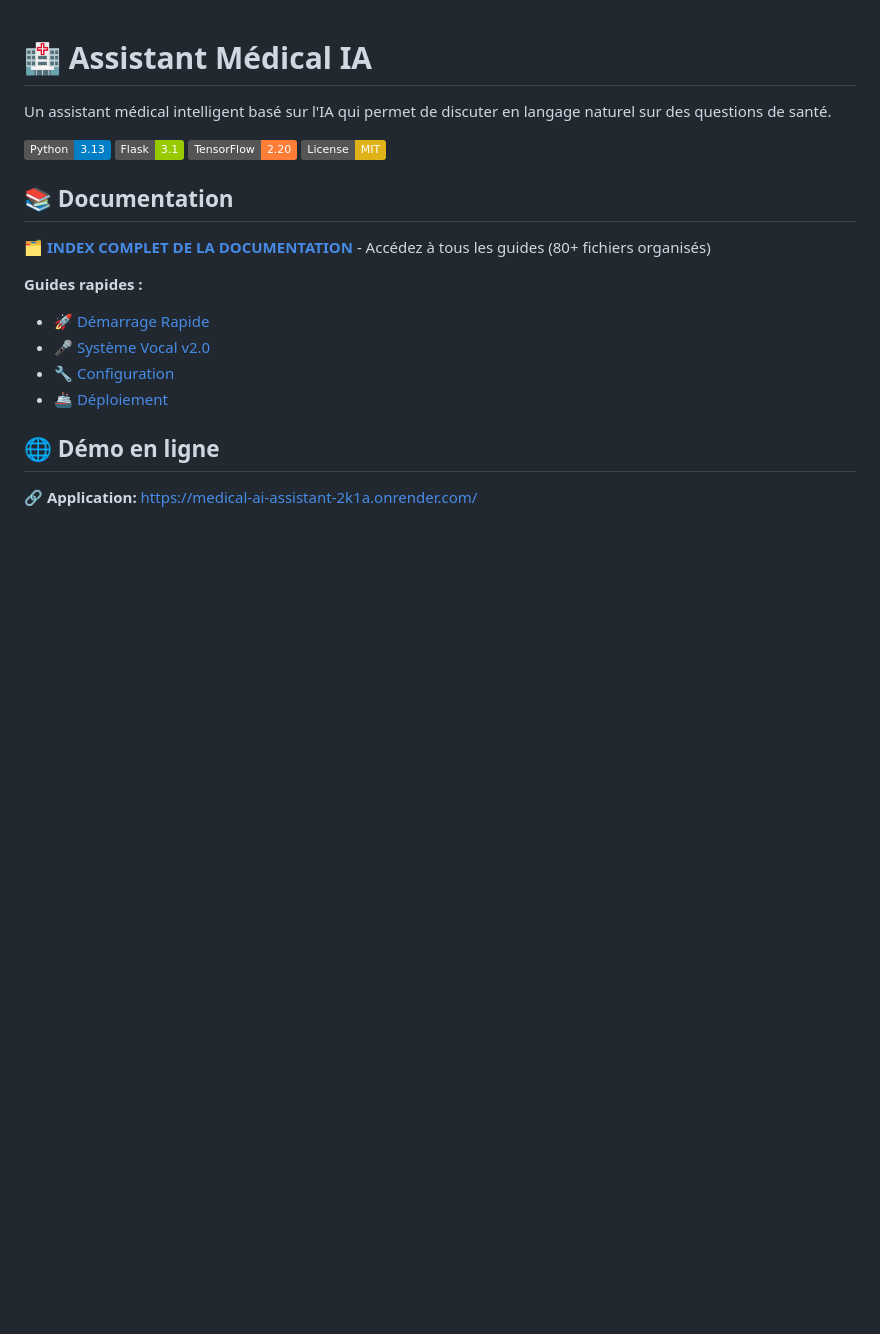
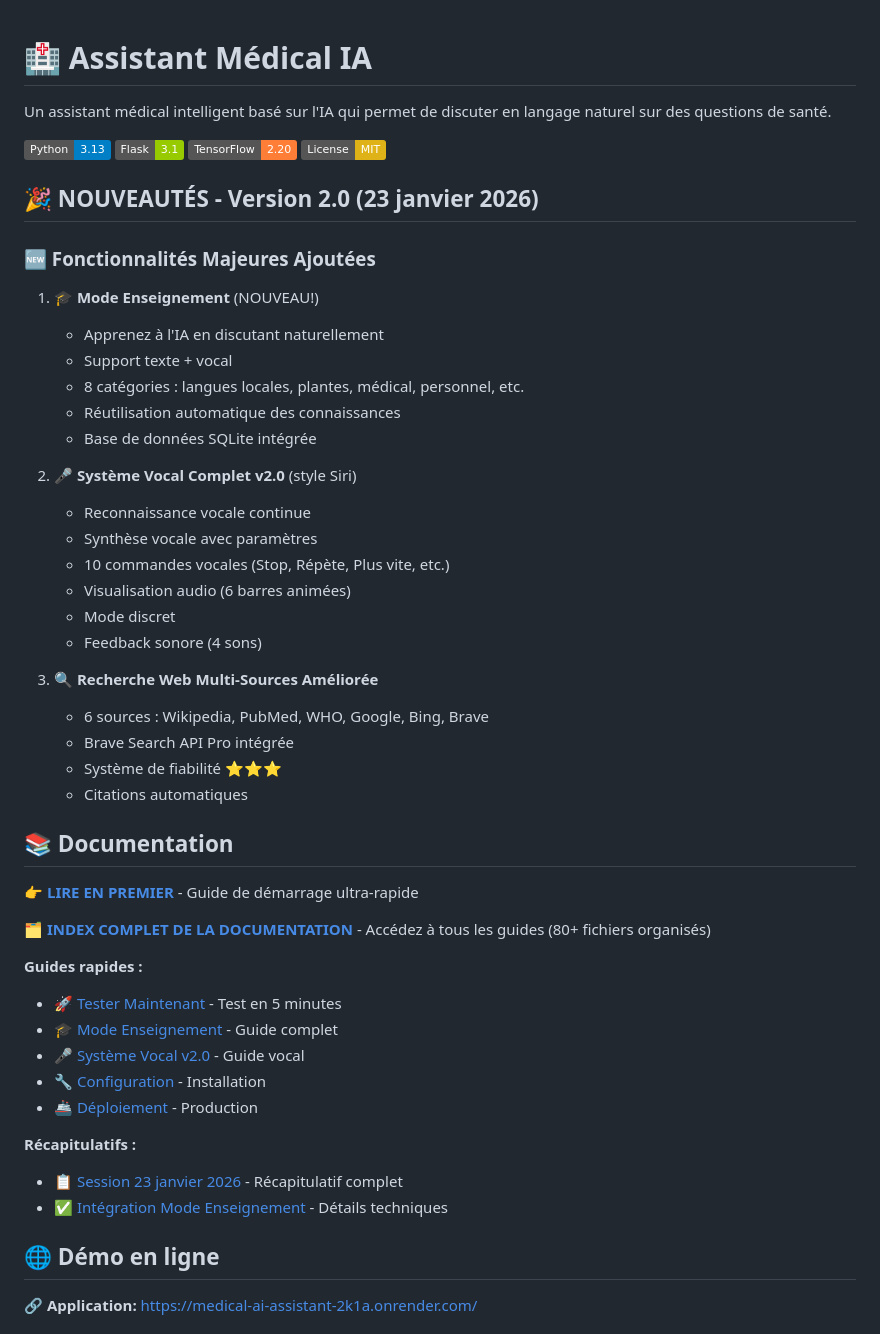
Before and after one commit to cha454/-medical-ai-assistant, a Markdown page: README.md, the part around one of its changes. Rendered like a GitHub page; badges without logos; blank space fills up the shorter version.

Commit message:
📝 Mise à jour README avec nouvelles fonctionnalités v2.0

```diff
--- a/README.md
+++ b/README.md
@@ -7,15 +7,47 @@ Un assistant médical intelligent basé sur l'IA qui permet de discuter en langa
 ![TensorFlow](https://img.shields.io/badge/TensorFlow-2.20-orange)
 ![License](https://img.shields.io/badge/License-MIT-yellow)
 
+## 🎉 NOUVEAUTÉS - Version 2.0 (23 janvier 2026)
+
+### 🆕 Fonctionnalités Majeures Ajoutées
+
+1. **🎓 Mode Enseignement** (NOUVEAU!)
+   - Apprenez à l'IA en discutant naturellement
+   - Support texte + vocal
+   - 8 catégories : langues locales, plantes, médical, personnel, etc.
+   - Réutilisation automatique des connaissances
+   - Base de données SQLite intégrée
+
+2. **🎤 Système Vocal Complet v2.0** (style Siri)
+   - Reconnaissance vocale continue
+   - Synthèse vocale avec paramètres
+   - 10 commandes vocales (Stop, Répète, Plus vite, etc.)
+   - Visualisation audio (6 barres animées)
+   - Mode discret
+   - Feedback sonore (4 sons)
+
+3. **🔍 Recherche Web Multi-Sources Améliorée**
+   - 6 sources : Wikipedia, PubMed, WHO, Google, Bing, Brave
+   - Brave Search API Pro intégrée
+   - Système de fiabilité ⭐⭐⭐
+   - Citations automatiques
+
 ## 📚 Documentation
+
+**👉 [LIRE EN PREMIER](LIRE_EN_PREMIER.md)** - Guide de démarrage ultra-rapide
 
 **🗂️ [INDEX COMPLET DE LA DOCUMENTATION](INDEX_DOCUMENTATION.md)** - Accédez à tous les guides (80+ fichiers organisés)
 
 **Guides rapides :**
-- 🚀 [Démarrage Rapide](DEMARRAGE_RAPIDE.md)
-- 🎤 [Système Vocal v2.0](GUIDE_VOCAL_AMELIORE.md)
-- 🔧 [Configuration](SETUP_LLM.md)
-- 🚢 [Déploiement](DEPLOIEMENT_RENDER.md)
+- 🚀 [Tester Maintenant](TESTER_MAINTENANT.md) - Test en 5 minutes
+- 🎓 [Mode Enseignement](GUIDE_MODE_ENSEIGNEMENT.md) - Guide complet
+- 🎤 [Système Vocal v2.0](GUIDE_VOCAL_AMELIORE.md) - Guide vocal
+- 🔧 [Configuration](SETUP_LLM.md) - Installation
+- 🚢 [Déploiement](DEPLOIEMENT_RENDER.md) - Production
+
+**Récapitulatifs :**
+- 📋 [Session 23 janvier 2026](SESSION_RECAP_23_JAN_2026_FINAL.md) - Récapitulatif complet
+- ✅ [Intégration Mode Enseignement](INTEGRATION_MODE_ENSEIGNEMENT_COMPLETE.md) - Détails techniques
 
 ## 🌐 Démo en ligne
 
```
Also changed, not shown: other parts of README.md (+28 -12 lines).
